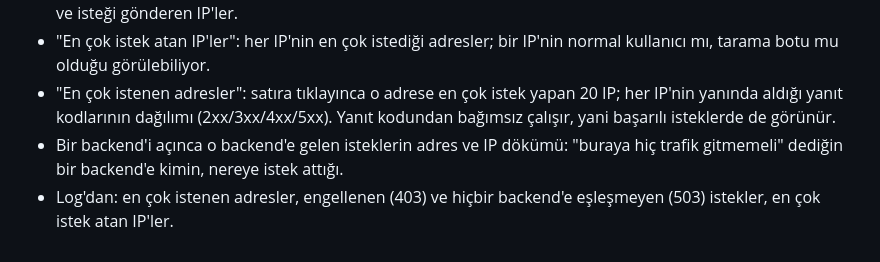
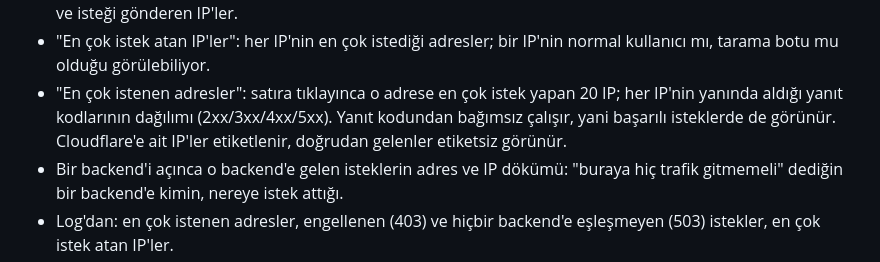
Before and after one commit to Onurbolatogluu/haproxy-lens, a Markdown page: README.md, the part around the change. Drawn GitHub-style.

Commit message:
belge: Cloudflare etiketinin ne zaman çıktığını netleştir

```diff
--- a/README.md
+++ b/README.md
@@ -12,7 +12,7 @@ Her HAProxy sunucusuna kurulur, o sunucunun kendi stats verisini ve log'unu okur
 - Log'dan "Hangi adres ne döndürüyor": 3xx, 4xx ve 5xx sekmeleri. Hangi path'in hangi kodu (301, 404, 502...) kaç kez döndürdüğü; HAProxy'nin kendi ürettiği http→https yönlendirmeleri dahil.
 - Hatalı ve engellenen isteklerde satıra tıklayınca açılan ayrıntı: tam adres (alan adı log'da varsa), gerçek yollar ve isteği gönderen IP'ler.
 - "En çok istek atan IP'ler": her IP'nin en çok istediği adresler; bir IP'nin normal kullanıcı mı, tarama botu mu olduğu görülebiliyor.
-- "En çok istenen adresler": satıra tıklayınca o adrese en çok istek yapan 20 IP; her IP'nin yanında aldığı yanıt kodlarının dağılımı (2xx/3xx/4xx/5xx). Yanıt kodundan bağımsız çalışır, yani başarılı isteklerde de görünür.
+- "En çok istenen adresler": satıra tıklayınca o adrese en çok istek yapan 20 IP; her IP'nin yanında aldığı yanıt kodlarının dağılımı (2xx/3xx/4xx/5xx). Yanıt kodundan bağımsız çalışır, yani başarılı isteklerde de görünür. Cloudflare'e ait IP'ler etiketlenir, doğrudan gelenler etiketsiz görünür.
 - Bir backend'i açınca o backend'e gelen isteklerin adres ve IP dökümü: "buraya hiç trafik gitmemeli" dediğin bir backend'e kimin, nereye istek attığı.
 - Log'dan: en çok istenen adresler, engellenen (403) ve hiçbir backend'e eşleşmeyen (503) istekler, en çok istek atan IP'ler.
 - Her terimin sade Türkçe açıklaması ve her satır için HAProxy'nin verdiği tüm alanlar.
```
Also changed, not shown: CHANGELOG.md (+1 -1 lines).
